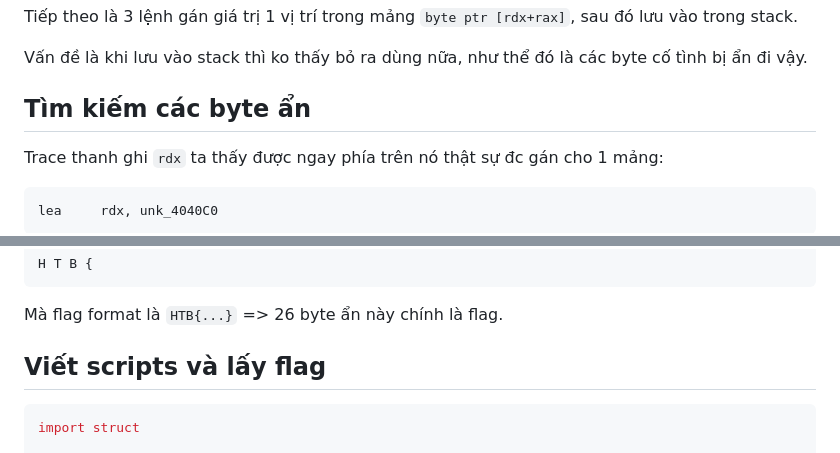
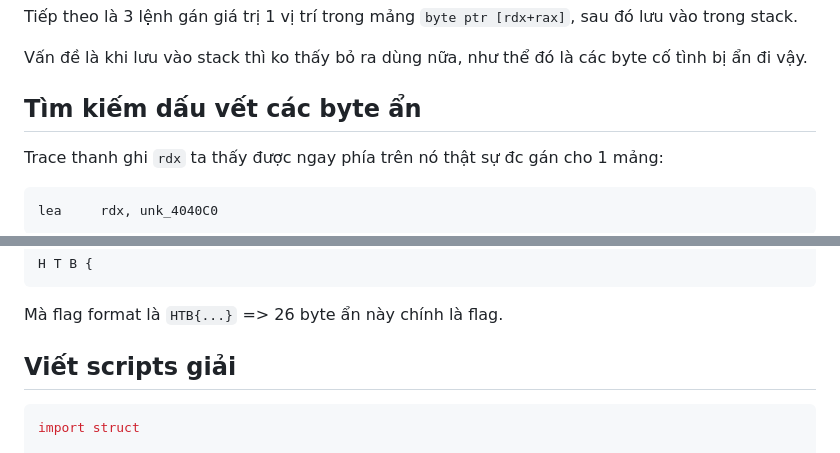
Before and after one commit to CongMinh8365/CongMinh8365.github.io, a Markdown page: posts/htb-global-cyber-skills-benchmark-ctf-2026/2026-05-19-dudsat.md, 2 parts joined by grey strips. Drawn GitHub-style.

Commit message:
modify wu for Dudsat

````diff
--- a/posts/htb-global-cyber-skills-benchmark-ctf-2026/2026-05-19-dudsat.md
+++ b/posts/htb-global-cyber-skills-benchmark-ctf-2026/2026-05-19-dudsat.md
@@ -229,7 +229,7 @@ Tiếp theo là 3 lệnh gán giá trị 1 vị trí trong mảng `byte ptr [rdx
 
 Vấn đề là khi lưu vào stack thì ko thấy bỏ ra dùng nữa, như thể đó là các byte cố tình bị ẩn đi vậy.
 
-## Tìm kiếm các byte ẩn
+## Tìm kiếm dấu vết các byte ẩn
 Trace thanh ghi `rdx` ta thấy được ngay phía trên nó thật sự đc gán cho 1 mảng:
 ```text
 lea     rdx, unk_4040C0
@@ -287,7 +287,7 @@ H T B {
 
 Mà flag format là `HTB{...}` => 26 byte ẩn này chính là flag.
 
-## Viết scripts và lấy flag
+## Viết scripts giải
 ```python
 import struct
 
````
